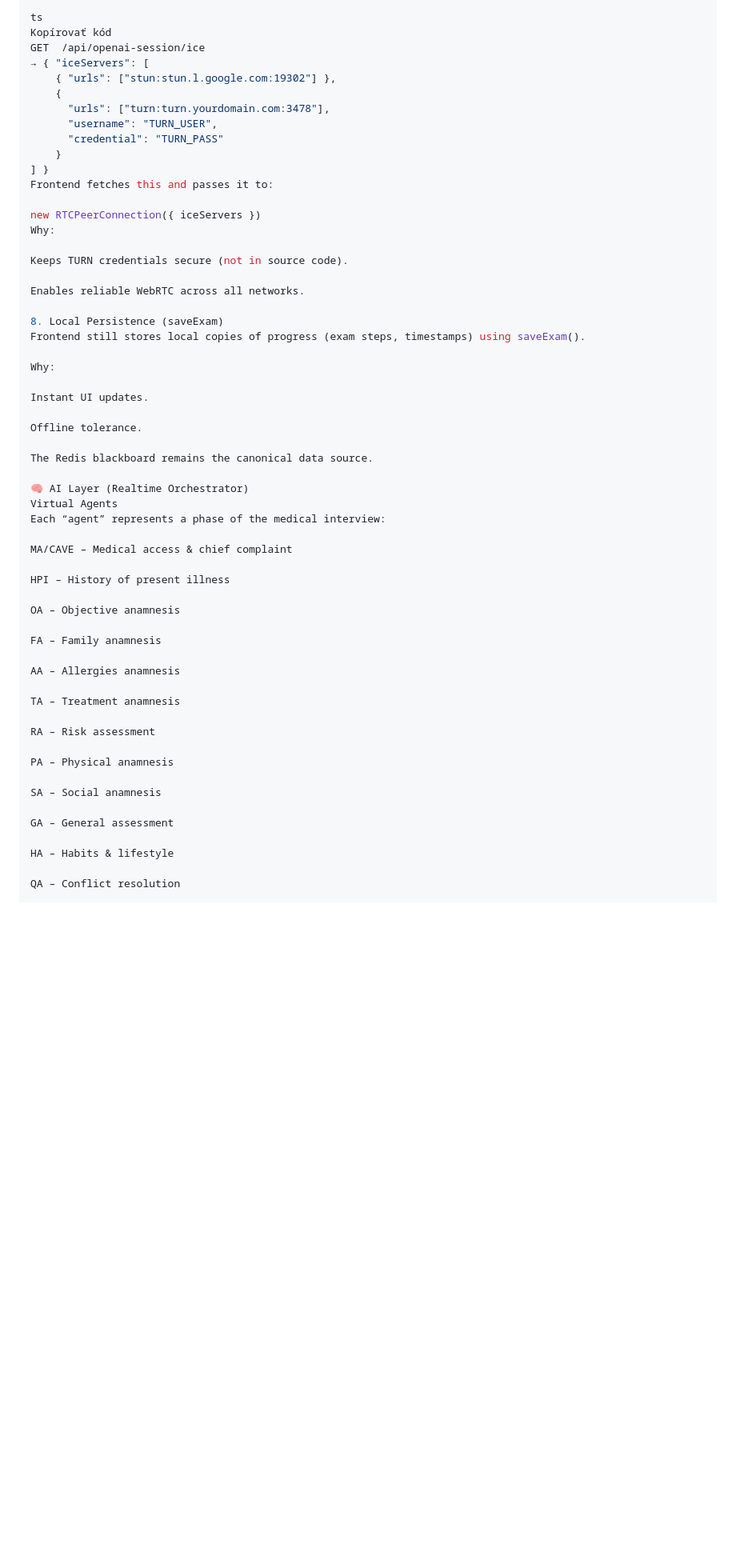
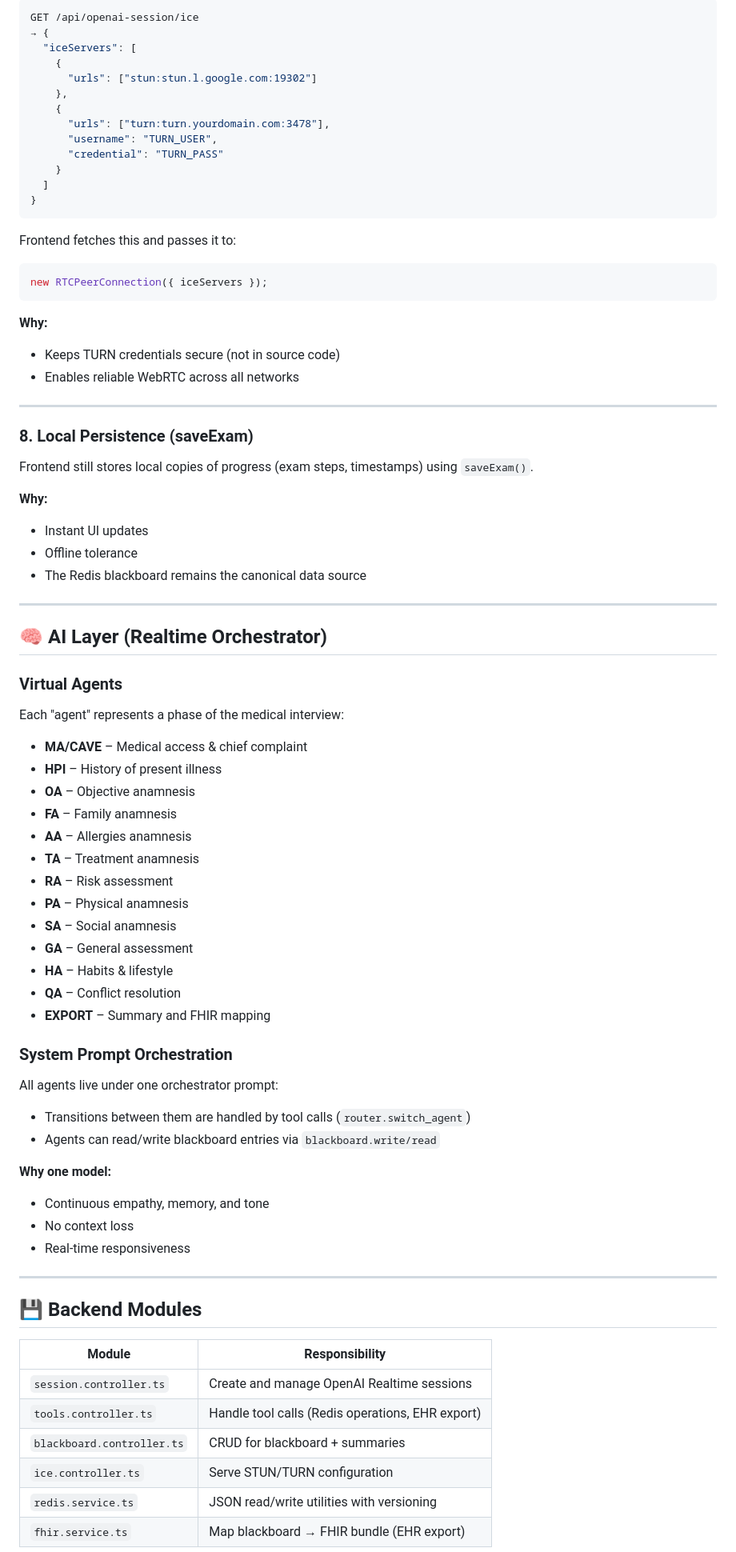
Before and after one commit to anadreth/lifeline-mobile, a Markdown page: documentation/ARCHITECURE.md, the part around the change printed below. Shown: that part at 80% size. GitHub-like rendering; blank space fills up the shorter version.

````diff
--- a/documentation/ARCHITECURE.md
+++ b/documentation/ARCHITECURE.md
@@ -152,60 +180,88 @@ Backend: /api/openai-session/ice
 
-ts
-Kopírovať kód
-GET  /api/openai-session/ice
-→ { "iceServers": [
-    { "urls": ["stun:stun.l.google.com:19302"] },
+```typescript
+GET /api/openai-session/ice
+→ {
+  "iceServers": [
+    {
+      "urls": ["stun:stun.l.google.com:19302"]
+    },
     {
       "urls": ["turn:turn.yourdomain.com:3478"],
       "username": "TURN_USER",
       "credential": "TURN_PASS"
     }
-] }
+  ]
+}
+```
+
 Frontend fetches this and passes it to:
 
-new RTCPeerConnection({ iceServers })
-Why:
+```typescript
+new RTCPeerConnection({ iceServers });
+```
 
-Keeps TURN credentials secure (not in source code).
+**Why:**
 
-Enables reliable WebRTC across all networks.
+- Keeps TURN credentials secure (not in source code)
+- Enables reliable WebRTC across all networks
 
-8. Local Persistence (saveExam)
-Frontend still stores local copies of progress (exam steps, timestamps) using saveExam().
+---
 
-Why:
+### 8. Local Persistence (saveExam)
 
-Instant UI updates.
+Frontend still stores local copies of progress (exam steps, timestamps) using `saveExam()`.
 
-Offline tolerance.
+**Why:**
 
-The Redis blackboard remains the canonical data source.
+- Instant UI updates
+- Offline tolerance
+- The Redis blackboard remains the canonical data source
 
-🧠 AI Layer (Realtime Orchestrator)
-Virtual Agents
-Each “agent” represents a phase of the medical interview:
+---
 
-MA/CAVE – Medical access & chief complaint
+## 🧠 AI Layer (Realtime Orchestrator)
 
-HPI – History of present illness
+### Virtual Agents
 
-OA – Objective anamnesis
+Each "agent" represents a phase of the medical interview:
 
-FA – Family anamnesis
+- **MA/CAVE** – Medical access & chief complaint
+- **HPI** – History of present illness
+- **OA** – Objective anamnesis
+- **FA** – Family anamnesis
+- **AA** – Allergies anamnesis
+- **TA** – Treatment anamnesis
+- **RA** – Risk assessment
+- **PA** – Physical anamnesis
+- **SA** – Social anamnesis
+- **GA** – General assessment
+- **HA** – Habits & lifestyle
+- **QA** – Conflict resolution
+- **EXPORT** – Summary and FHIR mapping
 
-AA – Allergies anamnesis
+### System Prompt Orchestration
 
-TA – Treatment anamnesis
+All agents live under one orchestrator prompt:
 
-RA – Risk assessment
+- Transitions between them are handled by tool calls (`router.switch_agent`)
+- Agents can read/write blackboard entries via `blackboard.write/read`
 
-PA – Physical anamnesis
+**Why one model:**
 
-SA – Social anamnesis
+- Continuous empathy, memory, and tone
+- No context loss
+- Real-time responsiveness
 
-GA – General assessment
+---
 
-HA – Habits & lifestyle
+## 💾 Backend Modules
 
-QA – Conflict resolution
+| Module                     | Responsibility                                   |
+| -------------------------- | ------------------------------------------------ |
+| `session.controller.ts`    | Create and manage OpenAI Realtime sessions       |
+| `tools.controller.ts`      | Handle tool calls (Redis operations, EHR export) |
+| `blackboard.controller.ts` | CRUD for blackboard + summaries                  |
+| `ice.controller.ts`        | Serve STUN/TURN configuration                    |
+| `redis.service.ts`         | JSON read/write utilities with versioning        |
+| `fhir.service.ts`          | Map blackboard → FHIR bundle (EHR export)        |
 
````
Also changed, not shown: other parts of documentation/ARCHITECURE.md (+177 -139 lines).
